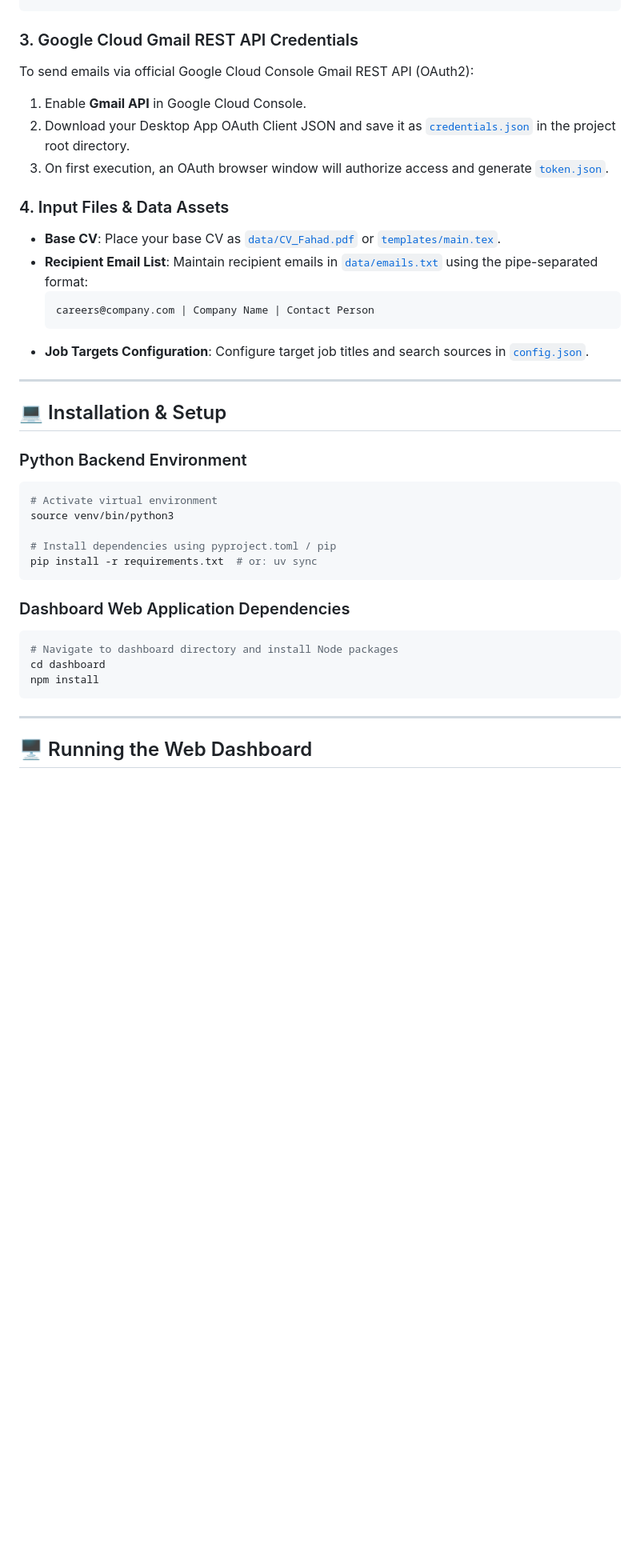
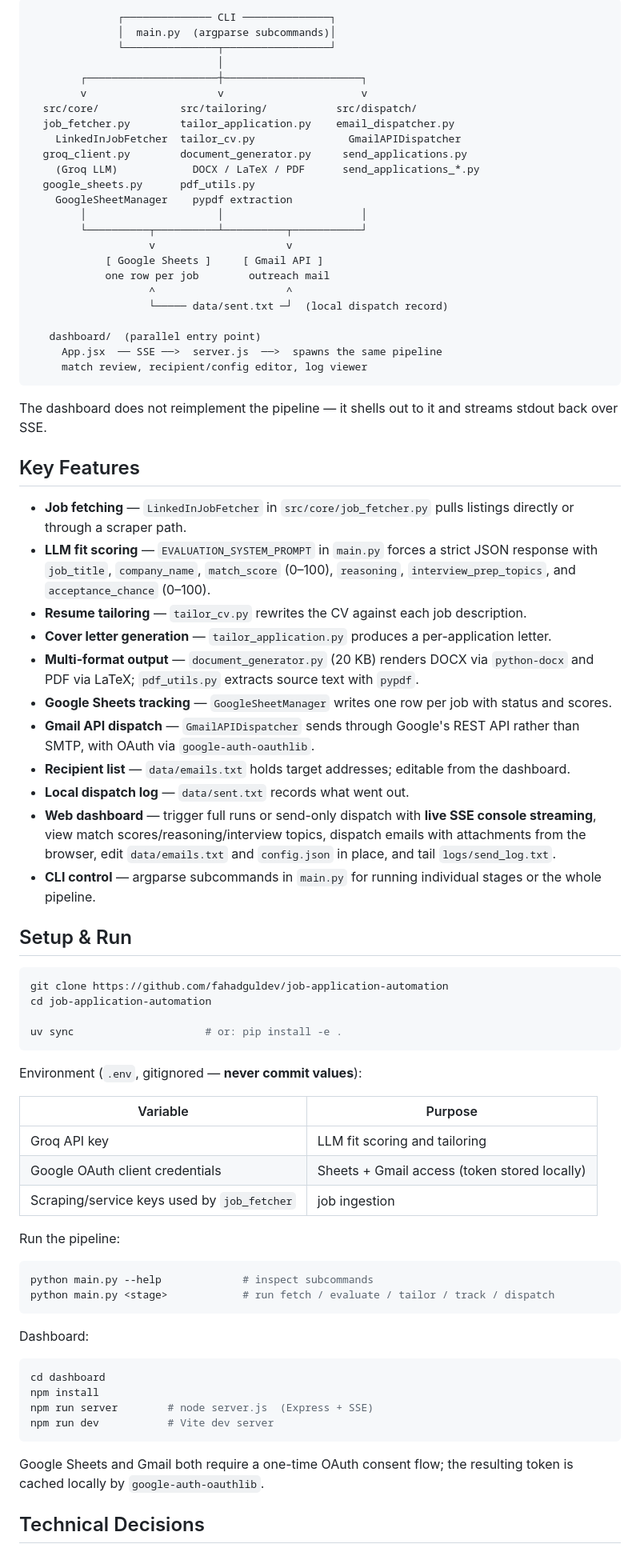
Before and after one commit to fahadguldev/job-application-automation, a Markdown page: README.md, the part around one of its changes. Shown at 80% size. Drawn GitHub-style; blank space fills up the shorter version.

Commit message:
docs: rewrite README with code-grounded project overview

````diff
--- a/README.md
+++ b/README.md
@@ -83,40 +57,80 @@ SEND_DELAY_SECONDS=30
+```
+              ┌────────────── CLI ──────────────┐
+              │  main.py  (argparse subcommands)│
+              └───────────────┬─────────────────┘
+                              │
+        ┌─────────────────────┼──────────────────────┐
+        v                     v                      v
+  src/core/             src/tailoring/           src/dispatch/
+  job_fetcher.py        tailor_application.py    email_dispatcher.py
+    LinkedInJobFetcher  tailor_cv.py               GmailAPIDispatcher
+  groq_client.py        document_generator.py     send_applications.py
+    (Groq LLM)            DOCX / LaTeX / PDF      send_applications_*.py
+  google_sheets.py      pdf_utils.py
+    GoogleSheetManager    pypdf extraction
+        │                     │                      │
+        └──────────┬──────────┴──────────┬───────────┘
+                   v                     v
+            [ Google Sheets ]     [ Gmail API ]
+            one row per job        outreach mail
+                   ^                     ^
+                   └───── data/sent.txt ─┘  (local dispatch record)
+
+   dashboard/  (parallel entry point)
+     App.jsx  ── SSE ──>  server.js  ──>  spawns the same pipeline
+     match review, recipient/config editor, log viewer
 ```
 
-### 3. Google Cloud Gmail REST API Credentials
-To send emails via official Google Cloud Console Gmail REST API (OAuth2):
-1. Enable **Gmail API** in Google Cloud Console.
-2. Download your Desktop App OAuth Client JSON and save it as [`credentials.json`](file:///home/rf-gul/Desktop/New%20Folder/study/self-learning/ai-agents/projects/job-application-automation/credentials.json) in the project root directory.
-3. On first execution, an OAuth browser window will authorize access and generate [`token.json`](file:///home/rf-gul/Desktop/New%20Folder/study/self-learning/ai-agents/projects/job-application-automation/token.json).
+The dashboard does not reimplement the pipeline — it shells out to it and streams stdout back over SSE.
 
-### 4. Input Files & Data Assets
-- **Base CV**: Place your base CV as [`data/CV_Fahad.pdf`](file:///home/rf-gul/Desktop/New%20Folder/study/self-learning/ai-agents/projects/job-application-automation/data/CV_Fahad.pdf) or [`templates/main.tex`](file:///home/rf-gul/Desktop/New%20Folder/study/self-learning/ai-agents/projects/job-application-automation/templates/main.tex).
-- **Recipient Email List**: Maintain recipient emails in [`data/emails.txt`](file:///home/rf-gul/Desktop/New%20Folder/study/self-learning/ai-agents/projects/job-application-automation/data/emails.txt) using the pipe-separated format:
-  ```text
-  careers@company.com | Company Name | Contact Person
-  ```
-- **Job Targets Configuration**: Configure target job titles and search sources in [`config.json`](file:///home/rf-gul/Desktop/New%20Folder/study/self-learning/ai-agents/projects/job-application-automation/config.json).
+## Key Features
 
----
+- **Job fetching** — `LinkedInJobFetcher` in `src/core/job_fetcher.py` pulls listings directly or through a scraper path.
+- **LLM fit scoring** — `EVALUATION_SYSTEM_PROMPT` in `main.py` forces a strict JSON response with `job_title`, `company_name`, `match_score` (0–100), `reasoning`, `interview_prep_topics`, and `acceptance_chance` (0–100).
+- **Resume tailoring** — `tailor_cv.py` rewrites the CV against each job description.
+- **Cover letter generation** — `tailor_application.py` produces a per-application letter.
+- **Multi-format output** — `document_generator.py` (20 KB) renders DOCX via `python-docx` and PDF via LaTeX; `pdf_utils.py` extracts source text with `pypdf`.
+- **Google Sheets tracking** — `GoogleSheetManager` writes one row per job with status and scores.
+- **Gmail API dispatch** — `GmailAPIDispatcher` sends through Google's REST API rather than SMTP, with OAuth via `google-auth-oauthlib`.
+- **Recipient list** — `data/emails.txt` holds target addresses; editable from the dashboard.
+- **Local dispatch log** — `data/sent.txt` records what went out.
+- **Web dashboard** — trigger full runs or send-only dispatch with **live SSE console streaming**, view match scores/reasoning/interview topics, dispatch emails with attachments from the browser, edit `data/emails.txt` and `config.json` in place, and tail `logs/send_log.txt`.
+- **CLI control** — argparse subcommands in `main.py` for running individual stages or the whole pipeline.
 
-## 💻 Installation & Setup
+## Setup & Run
 
-### Python Backend Environment
 ```bash
-# Activate virtual environment
-source venv/bin/python3
+git clone https://github.com/fahadguldev/job-application-automation
+cd job-application-automation
 
-# Install dependencies using pyproject.toml / pip
-pip install -r requirements.txt  # or: uv sync
+uv sync                     # or: pip install -e .
 ```
 
-### Dashboard Web Application Dependencies
+Environment (`.env`, gitignored — **never commit values**):
+
+| Variable | Purpose |
+| --- | --- |
+| Groq API key | LLM fit scoring and tailoring |
+| Google OAuth client credentials | Sheets + Gmail access (token stored locally) |
+| Scraping/service keys used by `job_fetcher` | job ingestion |
+
+Run the pipeline:
+
 ```bash
-# Navigate to dashboard directory and install Node packages
+python main.py --help             # inspect subcommands
+python main.py <stage>            # run fetch / evaluate / tailor / track / dispatch
+```
+
+Dashboard:
+
+```bash
 cd dashboard
 npm install
+npm run server        # node server.js  (Express + SSE)
+npm run dev           # Vite dev server
 ```
 
----
+Google Sheets and Gmail both require a one-time OAuth consent flow; the resulting token is cached locally by `google-auth-oauthlib`.
 
-## 🖥️ Running the Web Dashboard
+## Technical Decisions
 
````
Also changed, not shown: other parts of README.md (+83 -108 lines).
